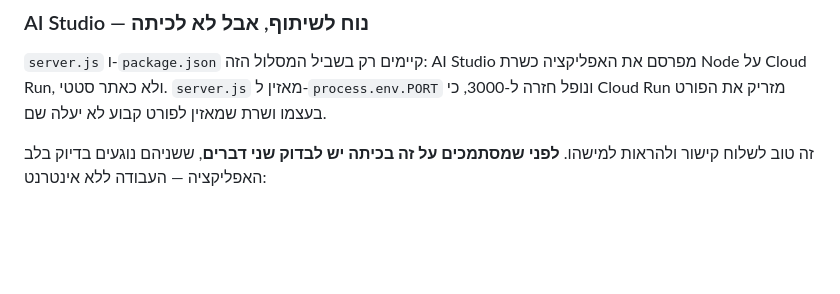
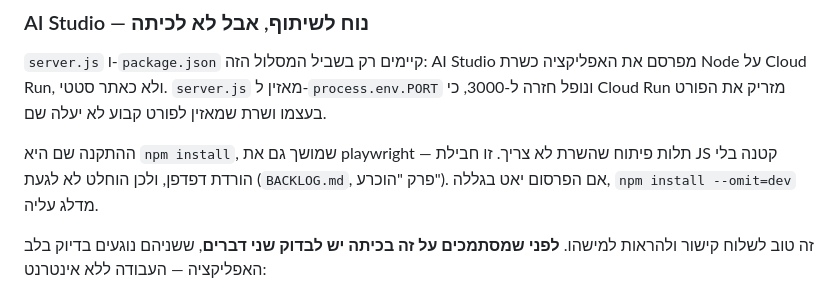
Before and after one commit to amitzaitman/STMW, a Markdown page: README.md, the part around the change. Rendered like a GitHub page; blank space fills up the shorter version.

```diff
--- a/README.md
+++ b/README.md
@@ -61,6 +61,10 @@ git push
 את האפליקציה כשרת Node על Cloud Run, ולא כאתר סטטי. `server.js` מאזין
 ל-`process.env.PORT` ונופל חזרה ל-3000, כי Cloud Run מזריק את הפורט בעצמו
 ושרת שמאזין לפורט קבוע לא יעלה שם.
+
+ההתקנה שם היא `npm install`, שמושך גם את playwright — תלות פיתוח שהשרת לא
+צריך. זו חבילת JS קטנה בלי הורדת דפדפן, ולכן הוחלט לא לגעת (`BACKLOG.md`,
+פרק "הוכרע"). אם הפרסום יאט בגללה, `npm install --omit=dev` מדלג עליה.
 
 זה טוב לשלוח קישור ולהראות למישהו. **לפני שמסתמכים על זה בכיתה יש לבדוק
 שני דברים**, ששניהם נוגעים בדיוק בלב האפליקציה — העבודה ללא אינטרנט:
```
Also changed, not shown: BACKLOG.md (+17 -11 lines).
